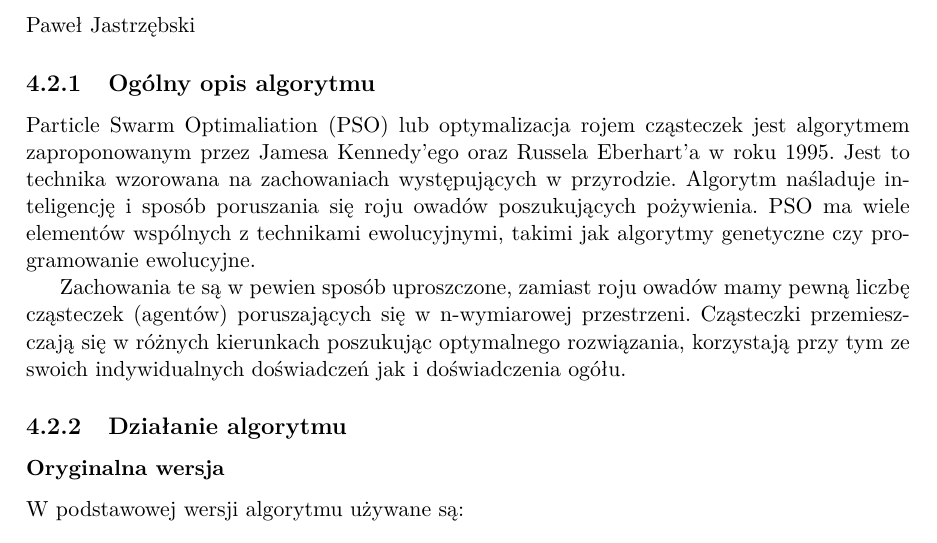
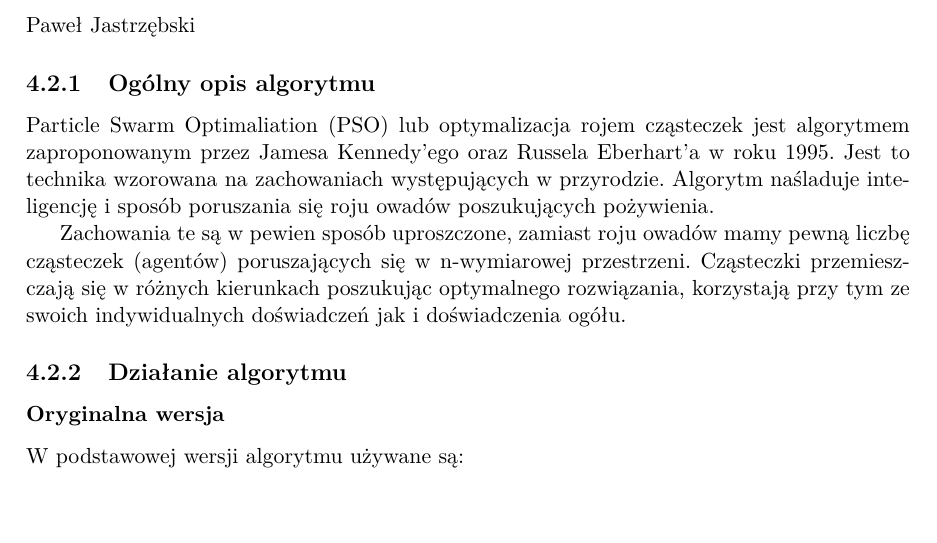
Before and after one commit to jianwang190/cats, a LaTeX thesis (docs/praca_inzynierska.tex, which reads docs/chapters/pso.tex): part of page 27 of 60, cut so that both start at the same text, the shorter picture padded with empty space. Compiled offline with pdfLaTeX.

Commit message:
afasdfasdf

```diff
--- a/docs/chapters/pso.tex
+++ b/docs/chapters/pso.tex
@@ -2,7 +2,7 @@
 \section{Particle Swarm Optimization (PSO)}
 \author{Paweł Jastrzębski}
 \subsection{Ogólny opis algorytmu}
-\par Particle Swarm Optimaliation (PSO) lub optymalizacja rojem cząsteczek jest algorytmem zaproponowanym przez Jamesa Kennedy'ego oraz Russela Eberhart'a w roku 1995. Jest to technika wzorowana na zachowaniach występujących w przyrodzie. Algorytm naśladuje inteligencję i sposób poruszania się roju owadów poszukujących pożywienia. PSO ma wiele elementów wspólnych z technikami ewolucyjnymi, takimi jak algorytmy genetyczne czy programowanie ewolucyjne.
+\par Particle Swarm Optimaliation (PSO) lub optymalizacja rojem cząsteczek jest algorytmem zaproponowanym przez Jamesa Kennedy'ego oraz Russela Eberhart'a w roku 1995. Jest to technika wzorowana na zachowaniach występujących w przyrodzie. Algorytm naśladuje inteligencję i sposób poruszania się roju owadów poszukujących pożywienia.
 \par Zachowania te są w pewien sposób uproszczone, zamiast roju owadów mamy pewną liczbę cząsteczek (agentów) poruszających się w n-wymiarowej przestrzeni. Cząsteczki przemieszczają się w różnych kierunkach poszukując optymalnego rozwiązania, korzystają przy tym ze swoich indywidualnych doświadczeń jak i doświadczenia ogółu.
 \subsection{Działanie algorytmu}
 \subsubsection{Oryginalna wersja}
```
